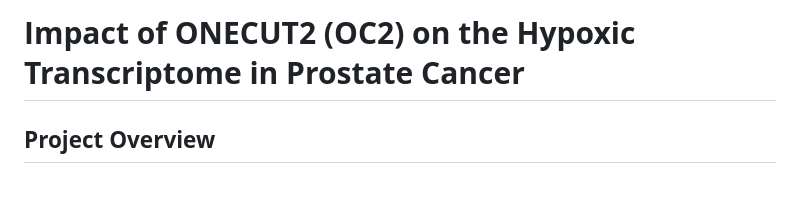
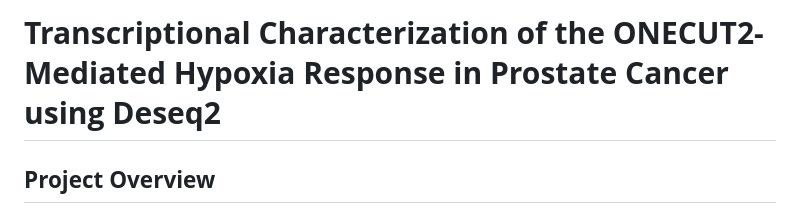
Before and after one commit to nsbee20/Deseq2_Hypoxia_OC2, a Markdown page: README.md, the part around the change. Drawn GitHub-style; blank space fills up the shorter version.

Commit message:
Update project title for clarity on OC2 study

```diff
--- a/README.md
+++ b/README.md
@@ -1,4 +1,4 @@
-# **Impact of ONECUT2 (OC2) on the Hypoxic Transcriptome in Prostate Cancer**
+# **Transcriptional Characterization of the ONECUT2-Mediated Hypoxia Response in Prostate Cancer using Deseq2**
 
 ## **Project Overview**
 This project investigates the transcriptional response of prostate cancer cell lines (LNCaP and PC3) to hypoxic conditions (low oxygen) and explores the regulatory role of the transcription factor ONECUT2 (OC2). Using a DESeq2-based workflow, we characterize how OC2 knockdown modulates the expression of hypoxia-induced genes, ultimately identifying a "Rescue Signature" where OC2 inhibition reverses hypoxic signaling.
```
